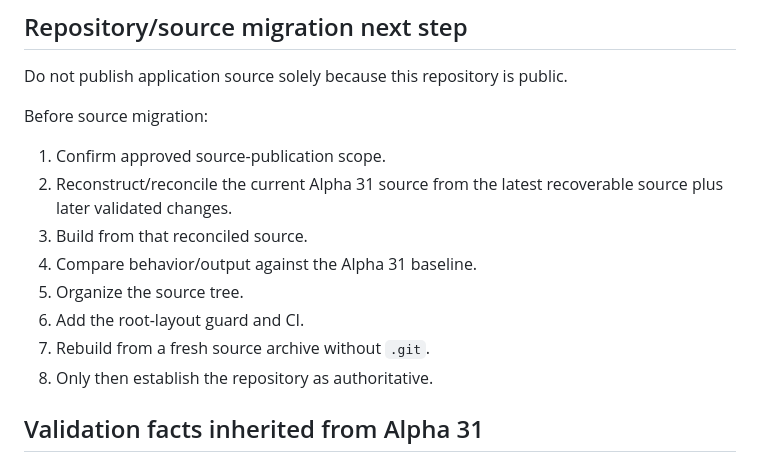
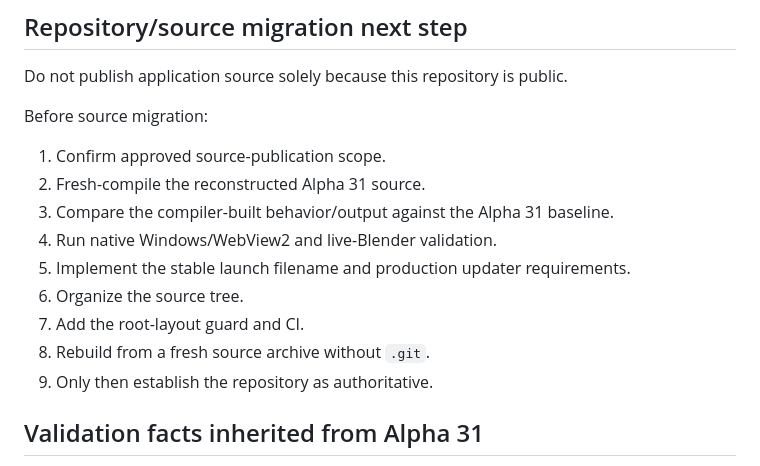
Before and after one commit to TechSavage1989/Lenticulizer, a Markdown page: DEVELOPMENT_HANDOFF.md, the part around one of its changes. Rendered like a GitHub page.

```diff
--- a/DEVELOPMENT_HANDOFF.md
+++ b/DEVELOPMENT_HANDOFF.md
@@ -82,13 +85,14 @@ Do not publish application source solely because this repository is public.
 Before source migration:
 
 1. Confirm approved source-publication scope.
-2. Reconstruct/reconcile the current Alpha 31 source from the latest recoverable source plus later validated changes.
-3. Build from that reconciled source.
-4. Compare behavior/output against the Alpha 31 baseline.
-5. Organize the source tree.
-6. Add the root-layout guard and CI.
-7. Rebuild from a fresh source archive without `.git`.
-8. Only then establish the repository as authoritative.
+2. Fresh-compile the reconstructed Alpha 31 source.
+3. Compare the compiler-built behavior/output against the Alpha 31 baseline.
+4. Run native Windows/WebView2 and live-Blender validation.
+5. Implement the stable launch filename and production updater requirements.
+6. Organize the source tree.
+7. Add the root-layout guard and CI.
+8. Rebuild from a fresh source archive without `.git`.
+9. Only then establish the repository as authoritative.
 
 ## Validation facts inherited from Alpha 31
 
```
Also changed, not shown: other parts of DEVELOPMENT_HANDOFF.md (+29 -11 lines), docs/releases/alpha31-source-reconstruction.md (added, +49 -0 lines).
